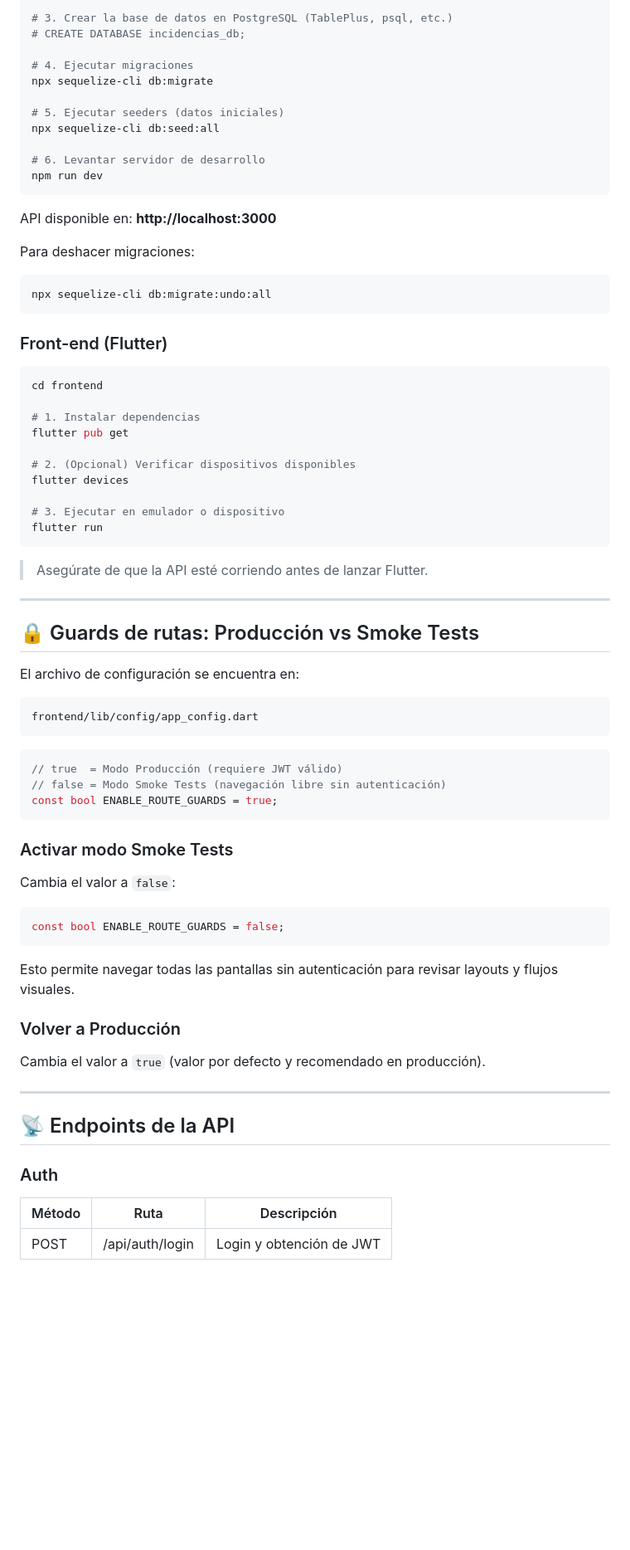
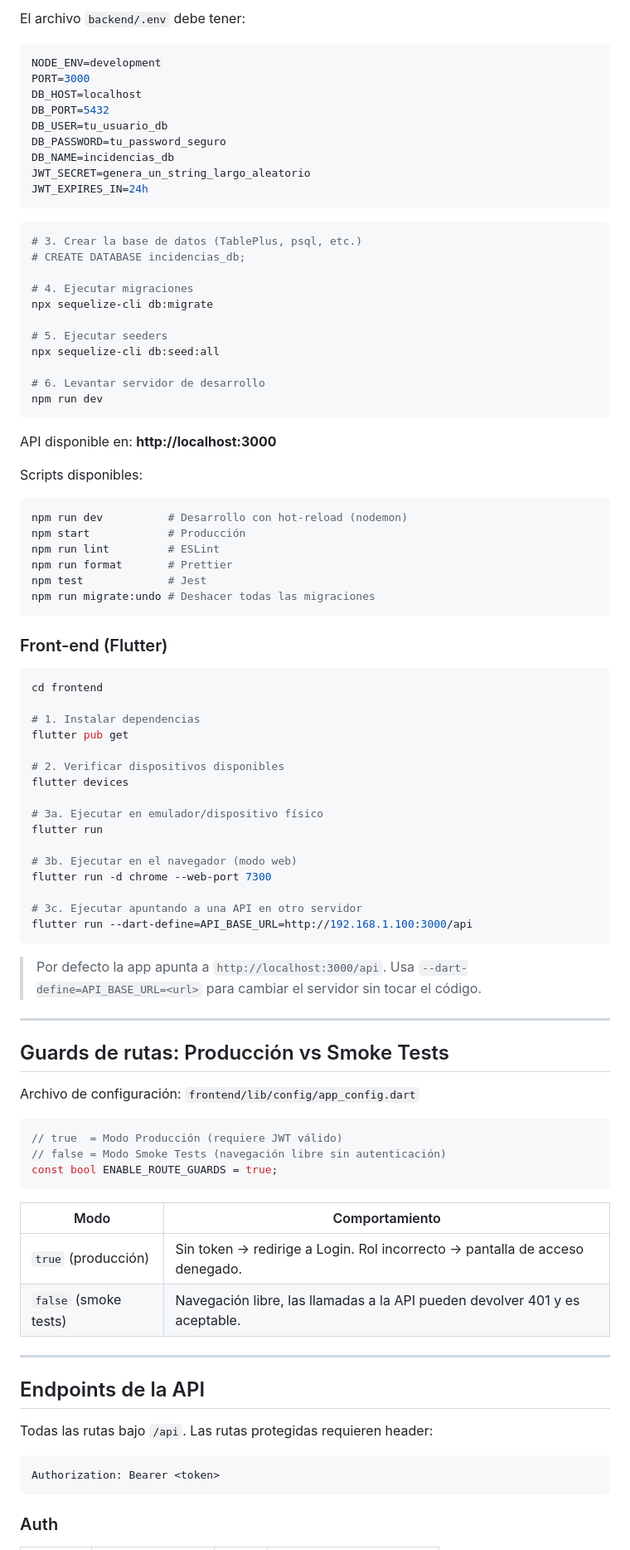
Before and after one commit to elenesm/incidencias-test, a Markdown page: README.md, the part around one of its changes. Shown at 83% size. Drawn GitHub-style; blank space fills up the shorter version.

````diff
--- a/README.md
+++ b/README.md
@@ -67,11 +87,26 @@ cp .env.example .env
 
-# 3. Crear la base de datos en PostgreSQL (TablePlus, psql, etc.)
+El archivo `backend/.env` debe tener:
+
+```env
+NODE_ENV=development
+PORT=3000
+DB_HOST=localhost
+DB_PORT=5432
+DB_USER=tu_usuario_db
+DB_PASSWORD=tu_password_seguro
+DB_NAME=incidencias_db
+JWT_SECRET=genera_un_string_largo_aleatorio
+JWT_EXPIRES_IN=24h
+```
+
+```bash
+# 3. Crear la base de datos (TablePlus, psql, etc.)
 # CREATE DATABASE incidencias_db;
 
 # 4. Ejecutar migraciones
 npx sequelize-cli db:migrate
 
-# 5. Ejecutar seeders (datos iniciales)
+# 5. Ejecutar seeders
 npx sequelize-cli db:seed:all
 
 # 6. Levantar servidor de desarrollo
@@ -80,9 +115,15 @@ npm run dev
 
 API disponible en: **http://localhost:3000**
 
-Para deshacer migraciones:
+Scripts disponibles:
+
 ```bash
-npx sequelize-cli db:migrate:undo:all
+npm run dev          # Desarrollo con hot-reload (nodemon)
+npm start            # Producción
+npm run lint         # ESLint
+npm run format       # Prettier
+npm test             # Jest
+npm run migrate:undo # Deshacer todas las migraciones
 ```
 
 ### Front-end (Flutter)
@@ -93,23 +134,27 @@ cd frontend
 # 1. Instalar dependencias
 flutter pub get
 
-# 2. (Opcional) Verificar dispositivos disponibles
+# 2. Verificar dispositivos disponibles
 flutter devices
 
-# 3. Ejecutar en emulador o dispositivo
+# 3a. Ejecutar en emulador/dispositivo físico
 flutter run
+
+# 3b. Ejecutar en el navegador (modo web)
+flutter run -d chrome --web-port 7300
+
+# 3c. Ejecutar apuntando a una API en otro servidor
+flutter run --dart-define=API_BASE_URL=http://192.168.1.100:3000/api
 ```
 
-> Asegúrate de que la API esté corriendo antes de lanzar Flutter.
+> Por defecto la app apunta a `http://localhost:3000/api`.
+> Usa `--dart-define=API_BASE_URL=<url>` para cambiar el servidor sin tocar el código.
 
 ---
 
-## 🔒 Guards de rutas: Producción vs Smoke Tests
+## Guards de rutas: Producción vs Smoke Tests
 
-El archivo de configuración se encuentra en:
-```
-frontend/lib/config/app_config.dart
-```
+Archivo de configuración: `frontend/lib/config/app_config.dart`
 
 ```dart
 // true  = Modo Producción (requiere JWT válido)
@@ -117,23 +162,19 @@ frontend/lib/config/app_config.dart
 const bool ENABLE_ROUTE_GUARDS = true;
 ```
 
-### Activar modo Smoke Tests
-Cambia el valor a `false`:
-```dart
-const bool ENABLE_ROUTE_GUARDS = false;
-```
-
-Esto permite navegar todas las pantallas sin autenticación para revisar layouts y flujos visuales.
-
-### Volver a Producción
-Cambia el valor a `true` (valor por defecto y recomendado en producción).
+| Modo | Comportamiento |
+|---|---|
+| `true` (producción) | Sin token → redirige a Login. Rol incorrecto → pantalla de acceso denegado. |
+| `false` (smoke tests) | Navegación libre, las llamadas a la API pueden devolver 401 y es aceptable. |
 
 ---
 
-## 📡 Endpoints de la API
+## Endpoints de la API
+
+Todas las rutas bajo `/api`. Las rutas protegidas requieren header:
+```
+Authorization: Bearer <token>
+```
 
 ### Auth
-| Método | Ruta               | Descripción                    |
-|--------|--------------------|--------------------------------|
-| POST   | /api/auth/login    | Login y obtención de JWT       |
 
````
Also changed, not shown: other parts of README.md (+131 -67 lines).
